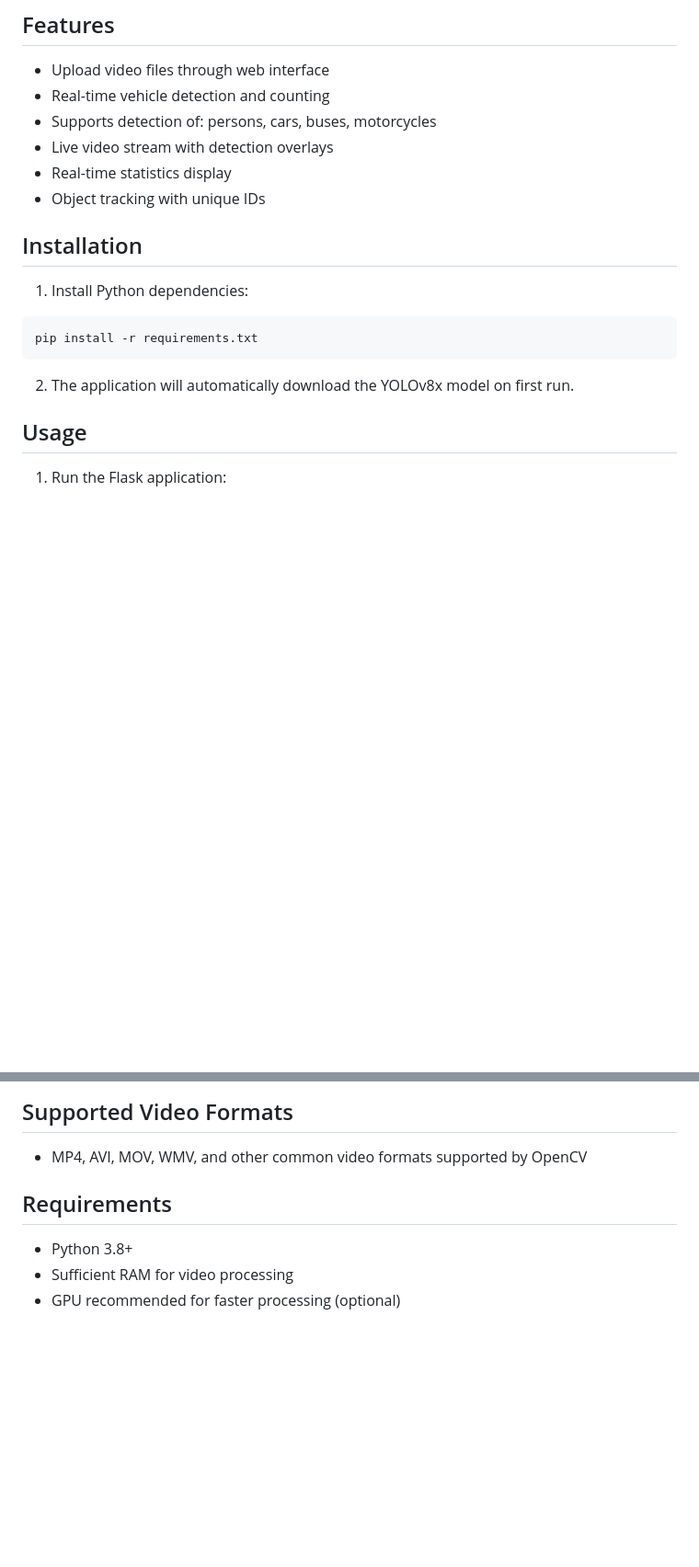
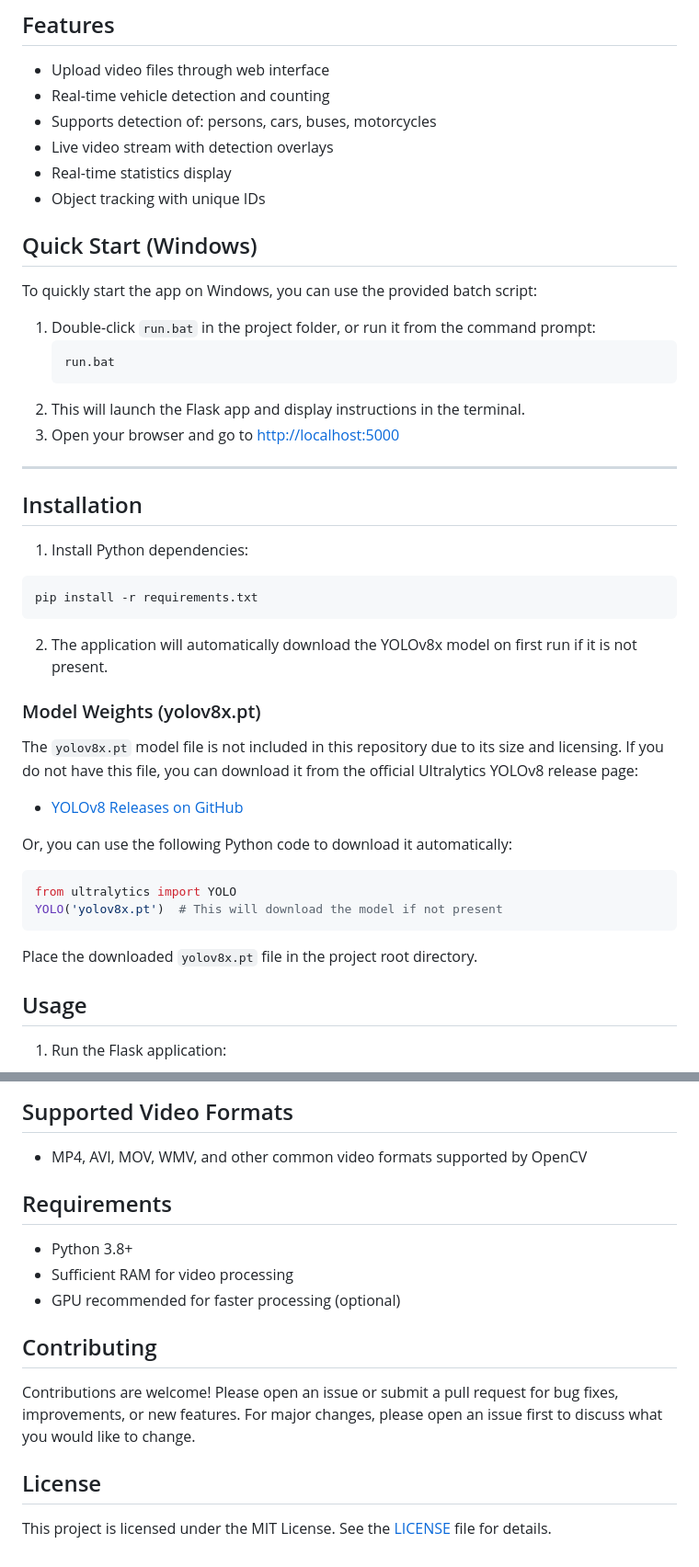
Before and after one commit to mahinur-rashid/Vehicle_Counter_app, a Markdown page: README.md, 2 parts joined by grey strips. Shown: that part at 92% size. Rendered like a GitHub page; blank space fills up the shorter version.

````diff
--- a/README.md
+++ b/README.md
@@ -11,6 +27,20 @@ A web-based vehicle counting application using YOLOv8 object detection and Flask
 - Real-time statistics display
 - Object tracking with unique IDs
 
+
+## Quick Start (Windows)
+
+To quickly start the app on Windows, you can use the provided batch script:
+
+1. Double-click `run.bat` in the project folder, or run it from the command prompt:
+   ```bat
+   run.bat
+   ```
+2. This will launch the Flask app and display instructions in the terminal.
+3. Open your browser and go to [http://localhost:5000](http://localhost:5000)
+
+---
+
 ## Installation
 
 1. Install Python dependencies:
@@ -18,7 +48,22 @@ A web-based vehicle counting application using YOLOv8 object detection and Flask
 pip install -r requirements.txt
 ```
 
-2. The application will automatically download the YOLOv8x model on first run.
+2. The application will automatically download the YOLOv8x model on first run if it is not present.
+
+### Model Weights (yolov8x.pt)
+
+The `yolov8x.pt` model file is not included in this repository due to its size and licensing. If you do not have this file, you can download it from the official Ultralytics YOLOv8 release page:
+
+- [YOLOv8 Releases on GitHub](https://github.com/ultralytics/ultralytics/releases)
+
+Or, you can use the following Python code to download it automatically:
+
+```python
+from ultralytics import YOLO
+YOLO('yolov8x.pt')  # This will download the model if not present
+```
+
+Place the downloaded `yolov8x.pt` file in the project root directory.
 
 ## Usage
 
@@ -54,8 +99,17 @@ python app.py
 
 - MP4, AVI, MOV, WMV, and other common video formats supported by OpenCV
 
+
 ## Requirements
 
 - Python 3.8+
 - Sufficient RAM for video processing
 - GPU recommended for faster processing (optional)
+
+## Contributing
+
+Contributions are welcome! Please open an issue or submit a pull request for bug fixes, improvements, or new features. For major changes, please open an issue first to discuss what you would like to change.
+
+## License
+
+This project is licensed under the MIT License. See the [LICENSE](LICENSE) file for details.
````
Also changed, not shown: other parts of README.md (+16 -0 lines), CONTRIBUTING.md (added, +41 -0 lines), screen_shots/HomePage.png (added), screen_shots/Input_Sample1.png (added), screen_shots/Input_Sample2.png (added), 3 other files.
